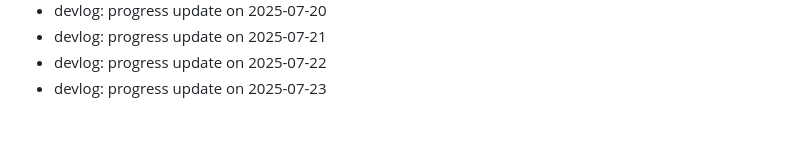
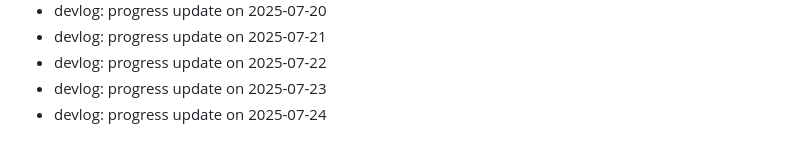
Before and after one commit to ParkerMartina/imxieyi, a Markdown page: DEVLOG.md, the part around the change. Rendered like a GitHub page.

Commit message:
docs: devlog 2025-07-24

```diff
--- a/DEVLOG.md
+++ b/DEVLOG.md
@@ -382,3 +382,4 @@ Backfill2 Day 108
 - devlog: progress update on 2025-07-21
 - devlog: progress update on 2025-07-22
 - devlog: progress update on 2025-07-23
+- devlog: progress update on 2025-07-24
```
